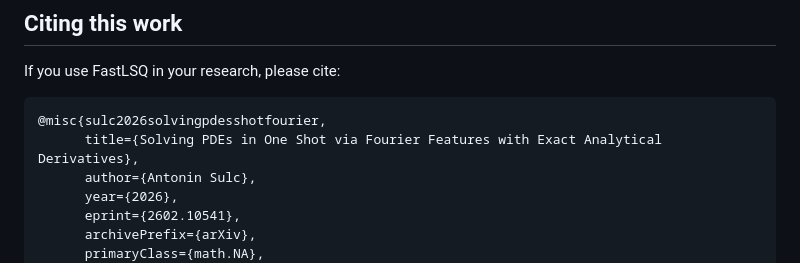
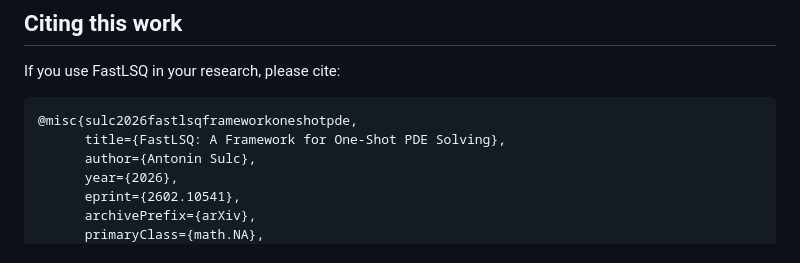
Before and after one commit to sulcantonin/FastLSQ, a Markdown page: README.md, the part around the change. Rendered like a GitHub page.

Commit message:
Update citation for FastLSQ framework

````diff
--- a/README.md
+++ b/README.md
@@ -224,8 +224,8 @@ The full preprint is available on [arXiv](https://arxiv.org/abs/2602.10541)
 If you use FastLSQ in your research, please cite:
 
 ```bibtex
-@misc{sulc2026solvingpdesshotfourier,
-      title={Solving PDEs in One Shot via Fourier Features with Exact Analytical Derivatives},
+@misc{sulc2026fastlsqframeworkoneshotpde,
+      title={FastLSQ: A Framework for One-Shot PDE Solving},
       author={Antonin Sulc},
       year={2026},
       eprint={2602.10541},
````
